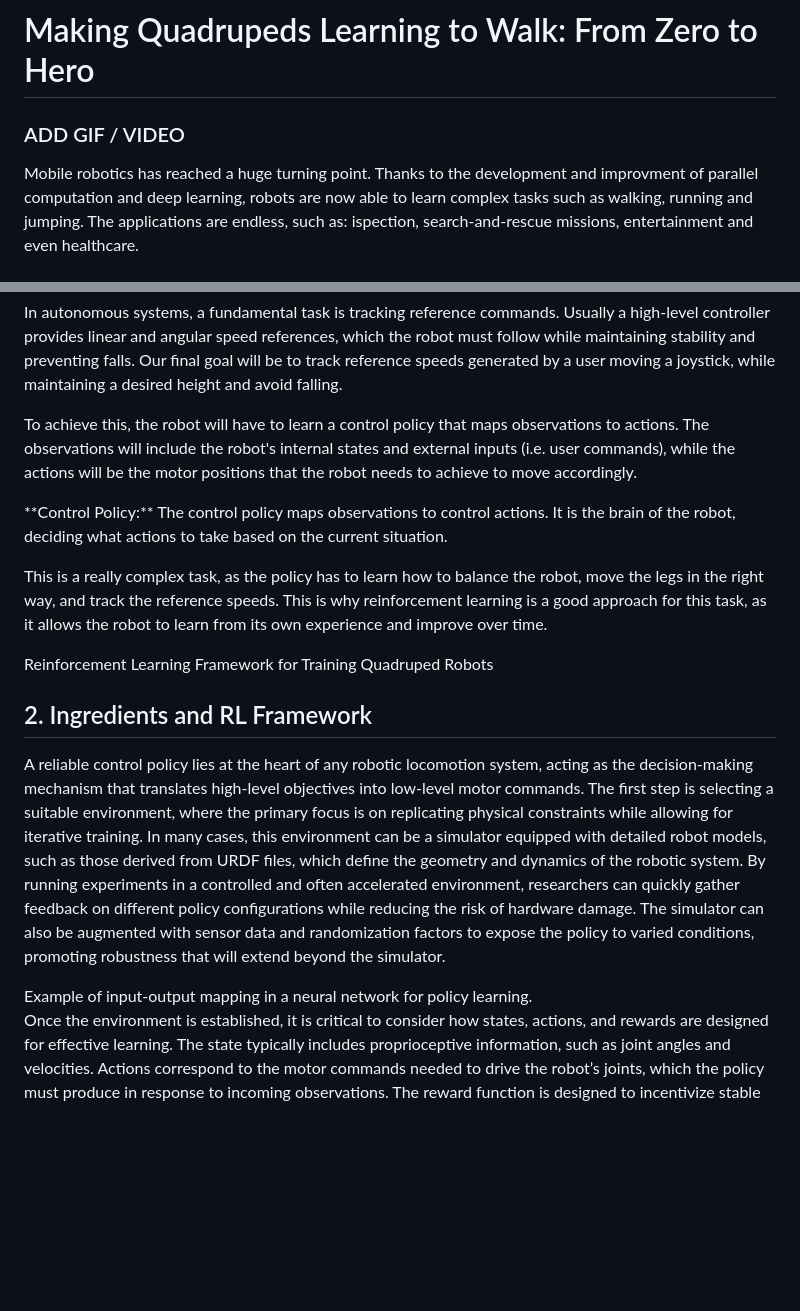
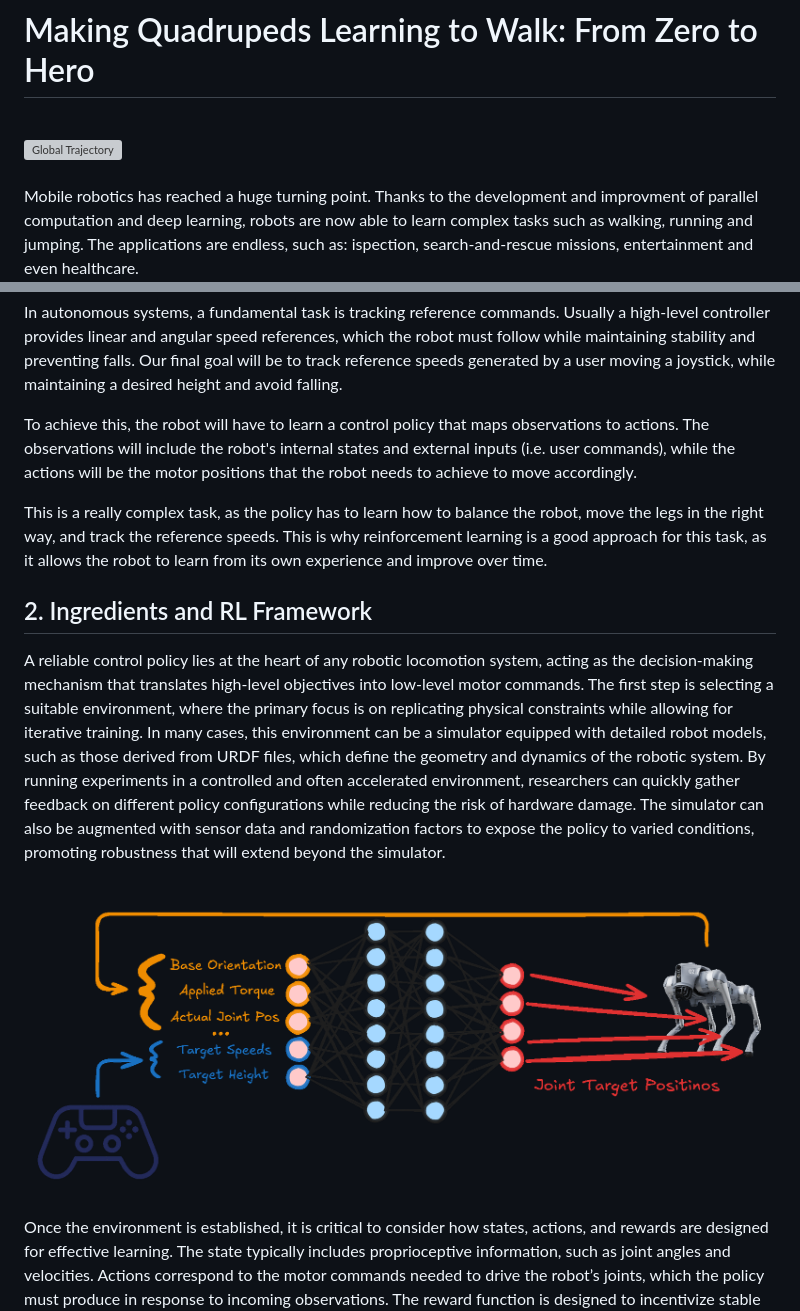
Before and after one commit to StellarLuminosity/Argo-Robot, a Markdown page: article.md, 2 parts joined by grey strips. GitHub-like rendering; blank space fills up the shorter version; grey boxes are pictures that could not be loaded.

```diff
--- a/article.md
+++ b/article.md
@@ -1,6 +1,8 @@
 # Making Quadrupeds Learning to Walk: From Zero to Hero
 
-### ADD GIF / VIDEO
+<div><br>
+    <img src="./images/go2.png" alt="Global Trajectory" style="width:60%; height:auto;">
+</div><br>
 
 Mobile robotics has reached a huge turning point. Thanks to the development and improvment of parallel computation and deep learning, robots are now able to learn complex tasks such as walking, running and jumping. The applications are endless, such as: ispection, search-and-rescue missions, entertainment and even healthcare.
 
@@ -14,35 +20,15 @@ In autonomous systems, a fundamental task is tracking reference commands. Usuall
 
 To achieve this, the robot will have to learn a control policy that maps observations to actions. The observations will include the robot's internal states and external inputs (i.e. user commands), while the actions will be the motor positions that the robot needs to achieve to move accordingly.
 
-<Callout emoji="🤖">
-    <p>**Control Policy:** The control policy maps observations to control actions. It is the brain of the robot, deciding what actions to take based on the current situation.</p>
-</Callout>
-
 This is a really complex task, as the policy has to learn how to balance the robot, move the legs in the right way, and track the reference speeds. This is why reinforcement learning is a good approach for this task, as it allows the robot to learn from its own experience and improve over time.
-
-<Image
-  src="/images/making-quadrupeds-learning-to-walk/rl-framework.png"
-  alt="Reinforcement Learning Framework"
-  width={800}
-  height={400}
-/>
-<Caption>
-    Reinforcement Learning Framework for Training Quadruped Robots
-</Caption>
 
 ## 2. Ingredients and RL Framework
 
 A reliable control policy lies at the heart of any robotic locomotion system, acting as the decision-making mechanism that translates high-level objectives into low-level motor commands. The first step is selecting a suitable environment, where the primary focus is on replicating physical constraints while allowing for iterative training. In many cases, this environment can be a simulator equipped with detailed robot models, such as those derived from URDF files, which define the geometry and dynamics of the robotic system. By running experiments in a controlled and often accelerated environment, researchers can quickly gather feedback on different policy configurations while reducing the risk of hardware damage. The simulator can also be augmented with sensor data and randomization factors to expose the policy to varied conditions, promoting robustness that will extend beyond the simulator.
 
-<Image
-  src="/images/making-quadrupeds-learning-to-walk/policy.gif"
-  alt="Policy Learning"
-  width={800}
-  height={400}
-/>
-<Caption>
-    Example of input-output mapping in a neural network for policy learning.
-</Caption>
+<div><br>
+    <img src="./images/policyaa.gif" alt="Global Trajectory" style="width:70%; height:auto;">
+</div><br>
 
 Once the environment is established, it is critical to consider how states, actions, and rewards are designed for effective learning. The state typically includes proprioceptive information, such as joint angles and velocities. Actions correspond to the motor commands needed to drive the robot’s joints, which the policy must produce in response to incoming observations. The reward function is designed to incentivize stable and efficient locomotion, often emphasizing forward progress, energy efficiency and reduced body tilt or impact forces. By balancing these elements, the policy gains a clear sense of what behaviors are desirable and how to achieve them through repeated interaction with the environment.
 
```
Also changed, not shown: other parts of article.md (+4 -0 lines).
